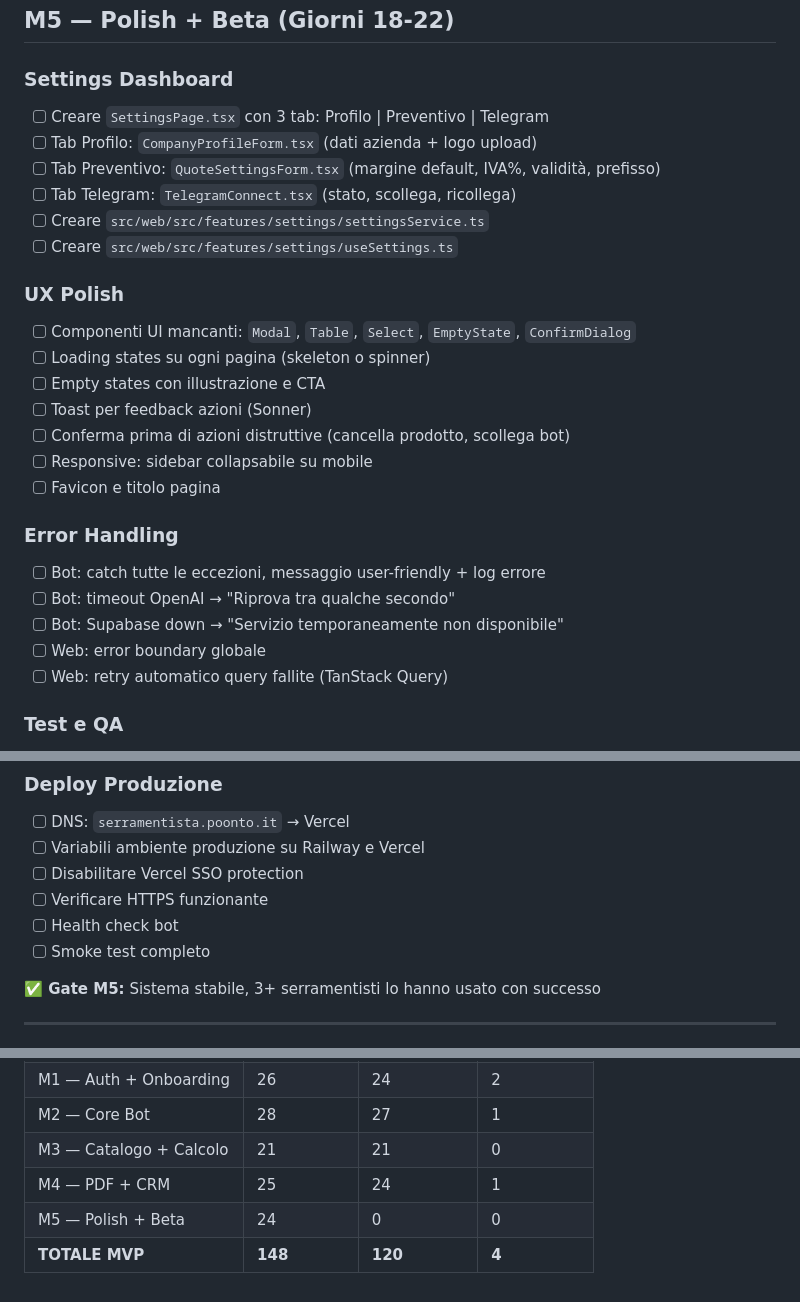
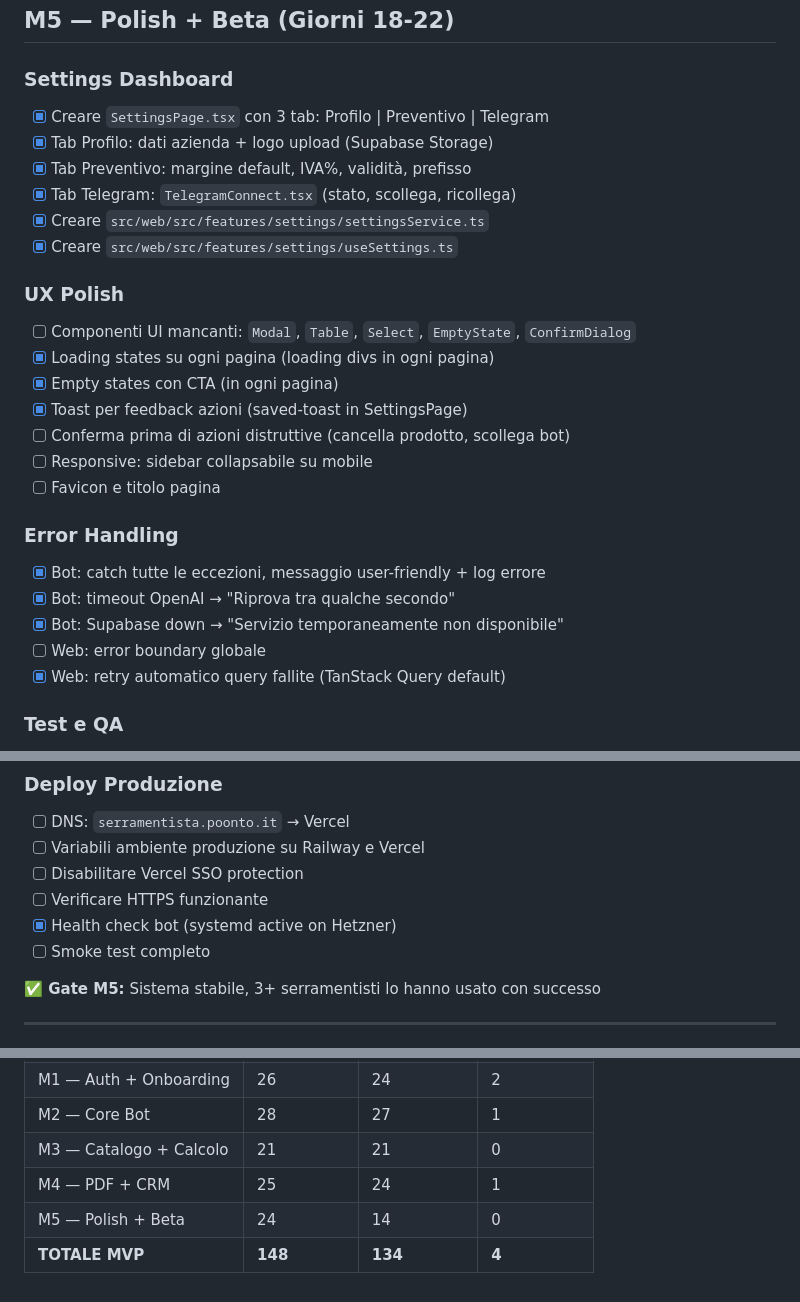
Before and after one commit to PoontoAgency/serramentista, a Markdown page: TASK_BREAKDOWN.md, 3 parts joined by grey strips. Drawn GitHub-style.

Commit message:
chore: update TASK_BREAKDOWN — M5 progress (134/148)

```diff
--- a/TASK_BREAKDOWN.md
+++ b/TASK_BREAKDOWN.md
@@ -250,28 +250,28 @@
 ## M5 — Polish + Beta (Giorni 18-22)
 
 ### Settings Dashboard
-- [ ] Creare `SettingsPage.tsx` con 3 tab: Profilo | Preventivo | Telegram
-- [ ] Tab Profilo: `CompanyProfileForm.tsx` (dati azienda + logo upload)
-- [ ] Tab Preventivo: `QuoteSettingsForm.tsx` (margine default, IVA%, validità, prefisso)
-- [ ] Tab Telegram: `TelegramConnect.tsx` (stato, scollega, ricollega)
-- [ ] Creare `src/web/src/features/settings/settingsService.ts`
-- [ ] Creare `src/web/src/features/settings/useSettings.ts`
+- [x] Creare `SettingsPage.tsx` con 3 tab: Profilo | Preventivo | Telegram
+- [x] Tab Profilo: dati azienda + logo upload (Supabase Storage)
+- [x] Tab Preventivo: margine default, IVA%, validità, prefisso
+- [x] Tab Telegram: `TelegramConnect.tsx` (stato, scollega, ricollega)
+- [x] Creare `src/web/src/features/settings/settingsService.ts`
+- [x] Creare `src/web/src/features/settings/useSettings.ts`
 
 ### UX Polish
 - [ ] Componenti UI mancanti: `Modal`, `Table`, `Select`, `EmptyState`, `ConfirmDialog`
-- [ ] Loading states su ogni pagina (skeleton o spinner)
-- [ ] Empty states con illustrazione e CTA
-- [ ] Toast per feedback azioni (Sonner)
+- [x] Loading states su ogni pagina (loading divs in ogni pagina)
+- [x] Empty states con CTA (in ogni pagina)
+- [x] Toast per feedback azioni (saved-toast in SettingsPage)
 - [ ] Conferma prima di azioni distruttive (cancella prodotto, scollega bot)
 - [ ] Responsive: sidebar collapsabile su mobile
 - [ ] Favicon e titolo pagina
 
 ### Error Handling
-- [ ] Bot: catch tutte le eccezioni, messaggio user-friendly + log errore
-- [ ] Bot: timeout OpenAI → "Riprova tra qualche secondo"
-- [ ] Bot: Supabase down → "Servizio temporaneamente non disponibile"
+- [x] Bot: catch tutte le eccezioni, messaggio user-friendly + log errore
+- [x] Bot: timeout OpenAI → "Riprova tra qualche secondo"
+- [x] Bot: Supabase down → "Servizio temporaneamente non disponibile"
 - [ ] Web: error boundary globale
-- [ ] Web: retry automatico query fallite (TanStack Query)
+- [x] Web: retry automatico query fallite (TanStack Query default)
 
 ### Test e QA
 - [ ] Test T-001: Foto con marker → misure corrette
@@ -295,7 +295,7 @@
 - [ ] Variabili ambiente produzione su Railway e Vercel
 - [ ] Disabilitare Vercel SSO protection
 - [ ] Verificare HTTPS funzionante
-- [ ] Health check bot
+- [x] Health check bot (systemd active on Hetzner)
 - [ ] Smoke test completo
 
 **✅ Gate M5:** Sistema stabile, 3+ serramentisti lo hanno usato con successo
@@ -326,5 +326,5 @@
 | M2 — Core Bot | 28 | 27 | 1 |
 | M3 — Catalogo + Calcolo | 21 | 21 | 0 |
 | M4 — PDF + CRM | 25 | 24 | 1 |
-| M5 — Polish + Beta | 24 | 0 | 0 |
-| **TOTALE MVP** | **148** | **120** | **4** |
+| M5 — Polish + Beta | 24 | 14 | 0 |
+| **TOTALE MVP** | **148** | **134** | **4** |
```
